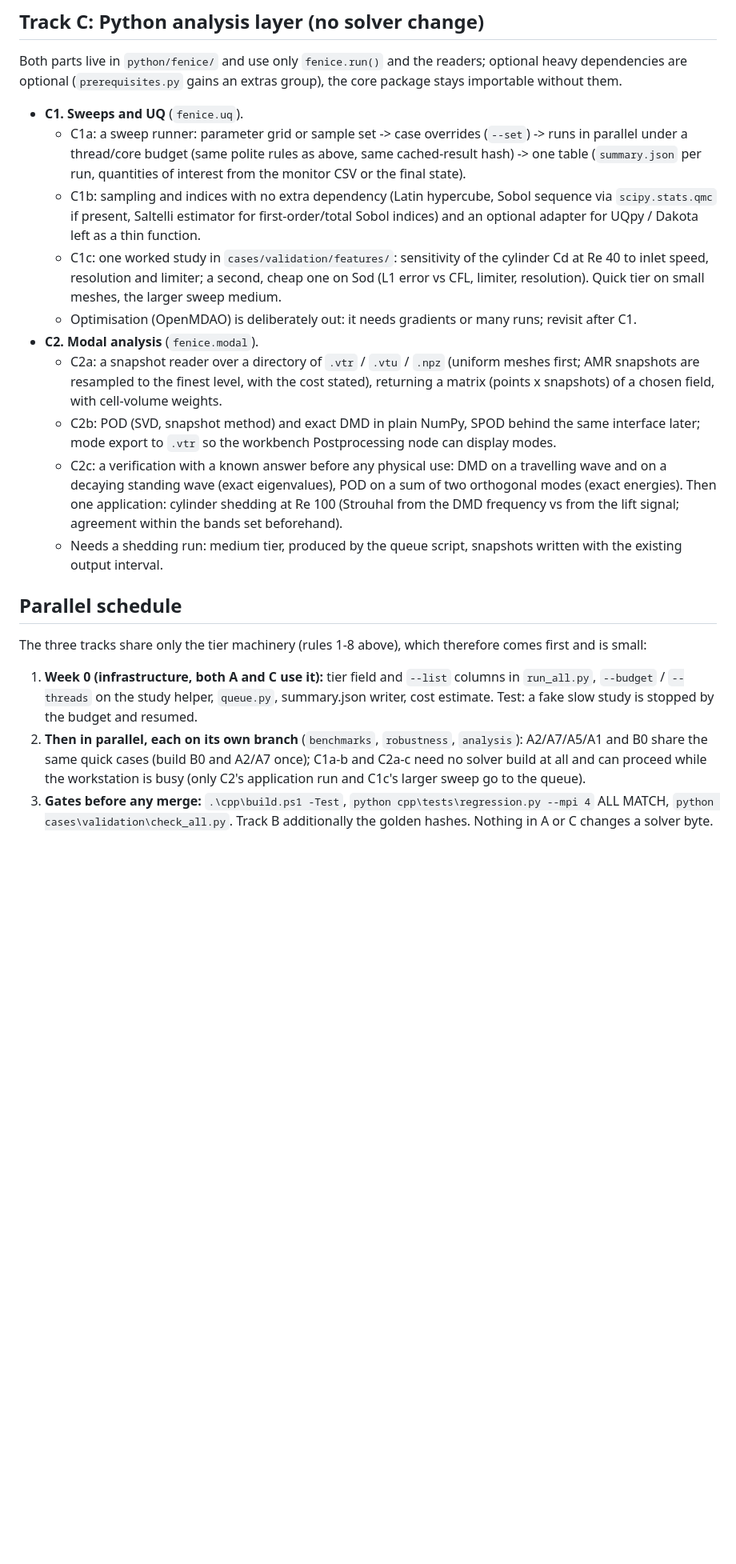
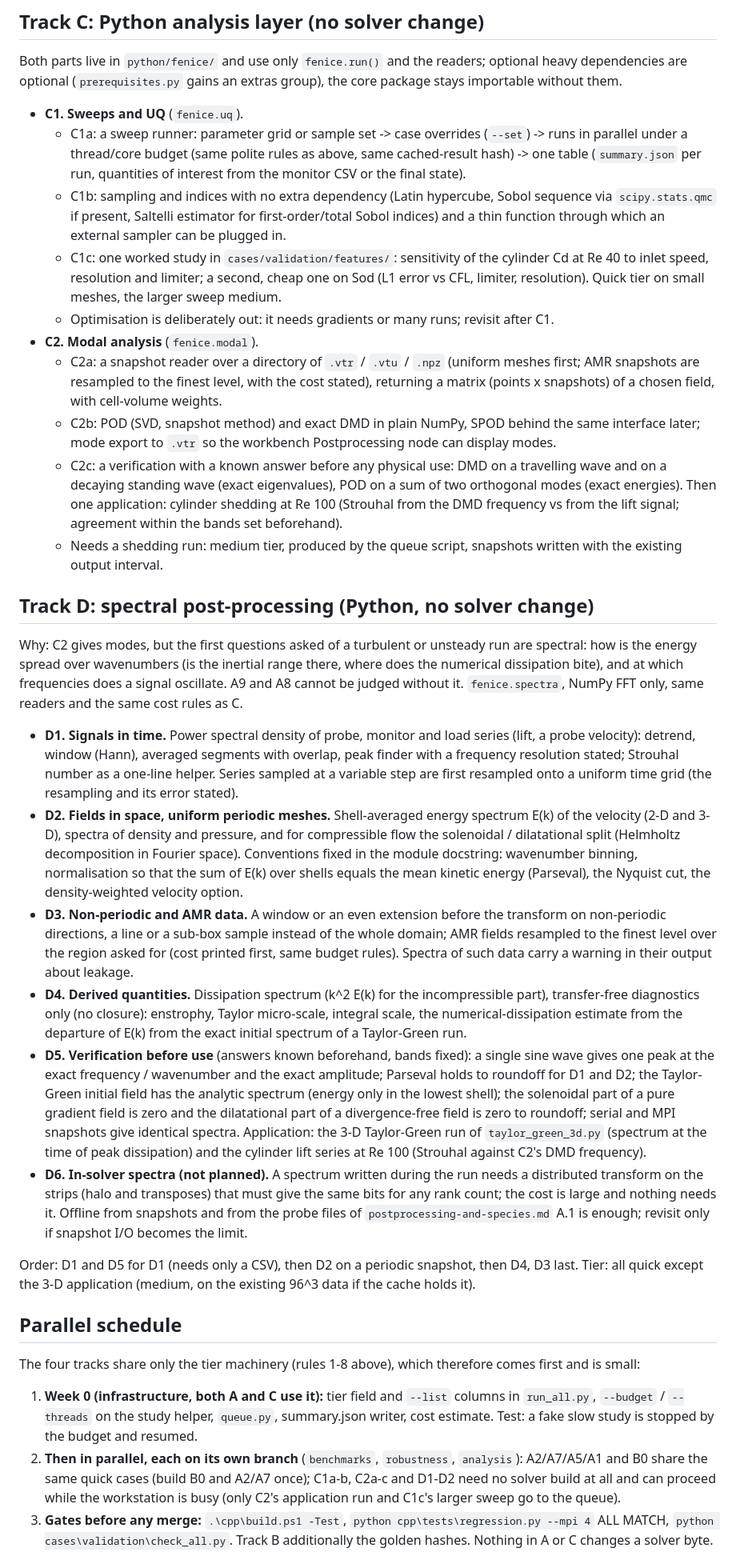
Before and after one commit to edotaglialatela/fenice, a Markdown page: docs/proposals/benchmarks-robustness-uq.md, the part around one of its changes. Shown at 80% size. GitHub-like rendering; blank space fills up the shorter version.

Commit message:
Plan: add track D (spectral post-processing); no names of other software [skip ci]
Co-Authored-By: Claude Sonnet 5.5 <noreply@anthropic.com>

```diff
--- a/docs/proposals/benchmarks-robustness-uq.md
+++ b/docs/proposals/benchmarks-robustness-uq.md
@@ -99,11 +99,11 @@ Both parts live in `python/fenice/` and use only `fenice.run()` and the readers;
     (same polite rules as above, same cached-result hash) -> one table (`summary.json` per run, quantities of interest from the
     monitor CSV or the final state).
   * C1b: sampling and indices with no extra dependency (Latin hypercube, Sobol sequence via `scipy.stats.qmc` if present, Saltelli
-    estimator for first-order/total Sobol indices) and an optional adapter for UQpy / Dakota left as a thin function.
+    estimator for first-order/total Sobol indices) and a thin function through which an external sampler can be plugged in.
   * C1c: one worked study in `cases/validation/features/`: sensitivity of the cylinder Cd at Re 40 to inlet speed, resolution and
     limiter; a second, cheap one on Sod (L1 error vs CFL, limiter, resolution). Quick tier on small meshes, the larger sweep
     medium.
-  * Optimisation (OpenMDAO) is deliberately out: it needs gradients or many runs; revisit after C1.
+  * Optimisation is deliberately out: it needs gradients or many runs; revisit after C1.
 * **C2. Modal analysis** (`fenice.modal`).
   * C2a: a snapshot reader over a directory of `.vtr` / `.vtu` / `.npz` (uniform meshes first; AMR snapshots are resampled to the
     finest level, with the cost stated), returning a matrix (points x snapshots) of a chosen field, with cell-volume weights.
@@ -114,14 +114,46 @@ Both parts live in `python/fenice/` and use only `fenice.run()` and the readers;
     (Strouhal from the DMD frequency vs from the lift signal; agreement within the bands set beforehand).
   * Needs a shedding run: medium tier, produced by the queue script, snapshots written with the existing output interval.
 
+## Track D: spectral post-processing (Python, no solver change)
+
+Why: C2 gives modes, but the first questions asked of a turbulent or unsteady run are spectral: how is the energy spread over
+wavenumbers (is the inertial range there, where does the numerical dissipation bite), and at which frequencies does a signal
+oscillate. A9 and A8 cannot be judged without it. `fenice.spectra`, NumPy FFT only, same readers and the same cost rules as C.
+
+* **D1. Signals in time.** Power spectral density of probe, monitor and load series (lift, a probe velocity): detrend, window
+  (Hann), averaged segments with overlap, peak finder with a frequency resolution stated; Strouhal number as a one-line helper.
+  Series sampled at a variable step are first resampled onto a uniform time grid (the resampling and its error stated).
+* **D2. Fields in space, uniform periodic meshes.** Shell-averaged energy spectrum E(k) of the velocity (2-D and 3-D), spectra of
+  density and pressure, and for compressible flow the solenoidal / dilatational split (Helmholtz decomposition in Fourier space).
+  Conventions fixed in the module docstring: wavenumber binning, normalisation so that the sum of E(k) over shells equals the mean
+  kinetic energy (Parseval), the Nyquist cut, the density-weighted velocity option.
+* **D3. Non-periodic and AMR data.** A window or an even extension before the transform on non-periodic directions, a line or a
+  sub-box sample instead of the whole domain; AMR fields resampled to the finest level over the region asked for (cost printed
+  first, same budget rules). Spectra of such data carry a warning in their output about leakage.
+* **D4. Derived quantities.** Dissipation spectrum (k^2 E(k) for the incompressible part), transfer-free diagnostics only
+  (no closure): enstrophy, Taylor micro-scale, integral scale, the numerical-dissipation estimate from the departure of E(k) from
+  the exact initial spectrum of a Taylor-Green run.
+* **D5. Verification before use** (answers known beforehand, bands fixed): a single sine wave gives one peak at the exact
+  frequency / wavenumber and the exact amplitude; Parseval holds to roundoff for D1 and D2; the Taylor-Green initial field has the
+  analytic spectrum (energy only in the lowest shell); the solenoidal part of a pure gradient field is zero and the dilatational
+  part of a divergence-free field is zero to roundoff; serial and MPI snapshots give identical spectra. Application: the 3-D
+  Taylor-Green run of `taylor_green_3d.py` (spectrum at the time of peak dissipation) and the cylinder lift series at Re 100
+  (Strouhal against C2's DMD frequency).
+* **D6. In-solver spectra (not planned).** A spectrum written during the run needs a distributed transform on the strips (halo and
+  transposes) that must give the same bits for any rank count; the cost is large and nothing needs it. Offline from snapshots
+  and from the probe files of `postprocessing-and-species.md` A.1 is enough; revisit only if snapshot I/O becomes the limit.
+
+Order: D1 and D5 for D1 (needs only a CSV), then D2 on a periodic snapshot, then D4, D3 last. Tier: all quick except the
+3-D application (medium, on the existing 96^3 data if the cache holds it).
+
 ## Parallel schedule
 
-The three tracks share only the tier machinery (rules 1-8 above), which therefore comes first and is small:
+The four tracks share only the tier machinery (rules 1-8 above), which therefore comes first and is small:
 
 1. **Week 0 (infrastructure, both A and C use it):** tier field and `--list` columns in `run_all.py`, `--budget` / `--threads`
    on the study helper, `queue.py`, summary.json writer, cost estimate. Test: a fake slow study is stopped by the budget and resumed.
 2. **Then in parallel, each on its own branch** (`benchmarks`, `robustness`, `analysis`): A2/A7/A5/A1 and B0 share the same quick
-   cases (build B0 and A2/A7 once); C1a-b and C2a-c need no solver build at all and can proceed while the workstation is busy
+   cases (build B0 and A2/A7 once); C1a-b, C2a-c and D1-D2 need no solver build at all and can proceed while the workstation is busy
    (only C2's application run and C1c's larger sweep go to the queue).
 3. **Gates before any merge:** `.\cpp\build.ps1 -Test`, `python cpp\tests\regression.py --mpi 4` ALL MATCH, `python
    cases\validation\check_all.py`. Track B additionally the golden hashes. Nothing in A or C changes a solver byte.
```
Also changed, not shown: other parts of docs/proposals/benchmarks-robustness-uq.md (+7 -7 lines).
